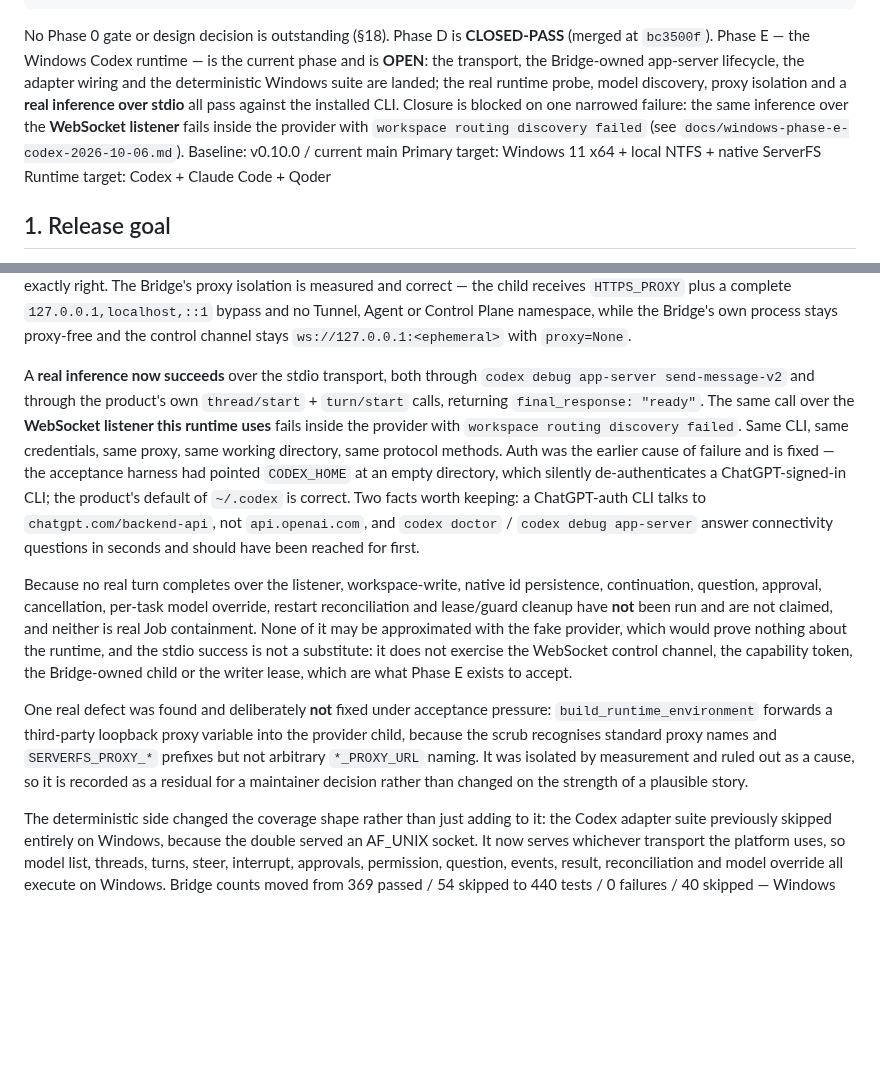
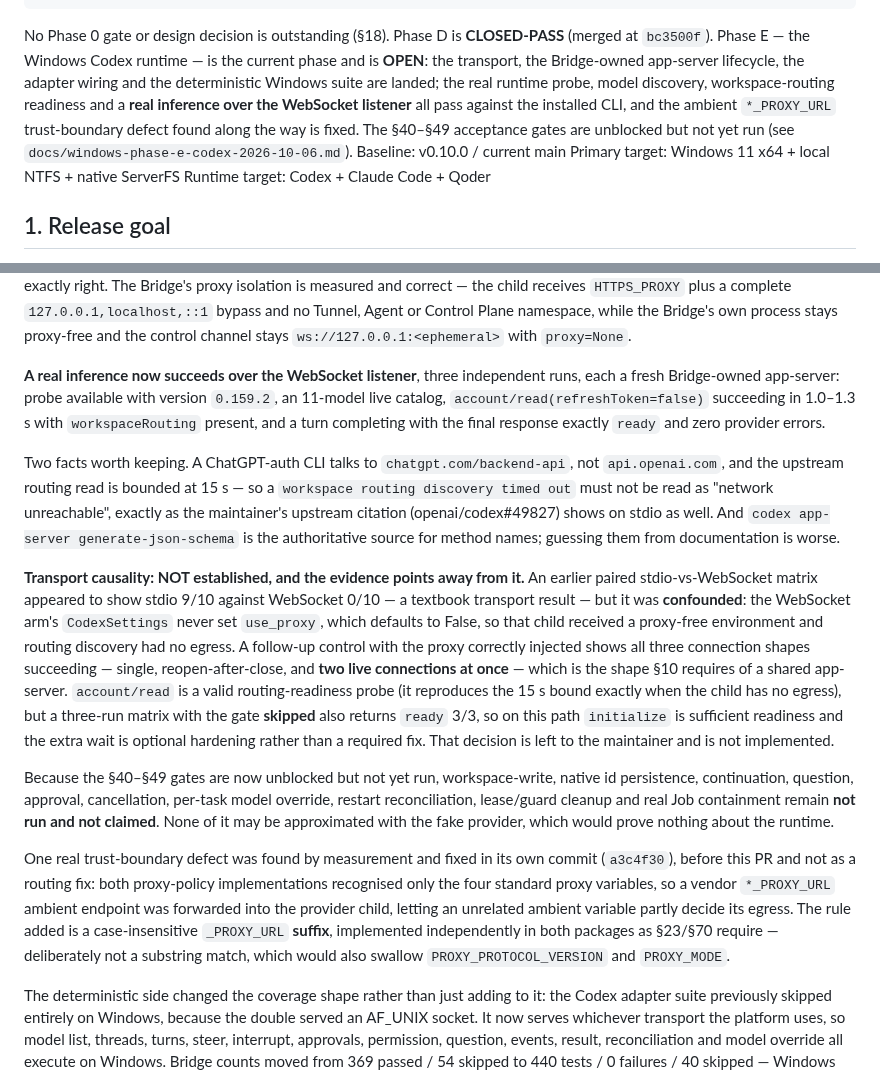
Before and after one commit to NTLx/ServerFS_MCP, a Markdown page: dev_plan_v0.11.md, 2 parts joined by grey strips. GitHub-like rendering; blank space fills up the shorter version.

```diff
--- a/dev_plan_v0.11.md
+++ b/dev_plan_v0.11.md
@@ -38,10 +38,10 @@ C  C1–C5 PASS (2026-10-06) — the writer lease has a Windows twin: a platform
 No Phase 0 gate or design decision is outstanding (§18). Phase D is **CLOSED-PASS** (merged at
 `bc3500f`). Phase E — the Windows Codex runtime — is the current phase and is **OPEN**: the
 transport, the Bridge-owned app-server lifecycle, the adapter wiring and the deterministic Windows
-suite are landed; the real runtime probe, model discovery, proxy isolation and a **real inference over
-stdio** all pass against the installed CLI. Closure is blocked on one narrowed failure: the same
-inference over the **WebSocket listener** fails inside the provider with
-`workspace routing discovery failed` (see `docs/windows-phase-e-codex-2026-10-06.md`).
+suite are landed; the real runtime probe, model discovery, workspace-routing readiness and a **real
+inference over the WebSocket listener** all pass against the installed CLI, and the ambient
+`*_PROXY_URL` trust-boundary defect found along the way is fixed. The §40–§49 acceptance gates are
+unblocked but not yet run (see `docs/windows-phase-e-codex-2026-10-06.md`).
 Baseline: v0.10.0 / current main
 Primary target: Windows 11 x64 + local NTFS + native ServerFS
 Runtime target: Codex + Claude Code + Qoder
@@ -1895,30 +1895,42 @@ exactly right. The Bridge's proxy isolation is measured and correct — the chil
 namespace, while the Bridge's own process stays proxy-free and the control channel stays
 `ws://127.0.0.1:<ephemeral>` with `proxy=None`.
 
-A **real inference now succeeds** over the stdio transport, both through `codex debug app-server
-send-message-v2` and through the product's own `thread/start` + `turn/start` calls, returning
-`final_response: "ready"`. The same call over the **WebSocket listener this runtime uses** fails
-inside the provider with `workspace routing discovery failed`. Same CLI, same credentials, same proxy,
-same working directory, same protocol methods. Auth was the earlier cause of failure and is fixed —
-the acceptance harness had pointed `CODEX_HOME` at an empty directory, which silently de-authenticates
-a ChatGPT-signed-in CLI; the product's default of `~/.codex` is correct. Two facts worth keeping:
-a ChatGPT-auth CLI talks to `chatgpt.com/backend-api`, not `api.openai.com`, and `codex doctor` /
-`codex debug app-server` answer connectivity questions in seconds and should have been reached for
-first.
-
-Because no real turn completes over the listener, workspace-write, native id persistence,
-continuation, question, approval, cancellation, per-task model override, restart reconciliation and
-lease/guard cleanup have **not** been run and are not claimed, and neither is real Job containment.
-None of it may be approximated with the fake provider, which would prove nothing about the runtime,
-and the stdio success is not a substitute: it does not exercise the WebSocket control channel, the
-capability token, the Bridge-owned child or the writer lease, which are what Phase E exists to
-accept.
-
-One real defect was found and deliberately **not** fixed under acceptance pressure:
-`build_runtime_environment` forwards a third-party loopback proxy variable into the provider child,
-because the scrub recognises standard proxy names and `SERVERFS_PROXY_*` prefixes but not arbitrary
-`*_PROXY_URL` naming. It was isolated by measurement and ruled out as a cause, so it is recorded as
-a residual for a maintainer decision rather than changed on the strength of a plausible story.
+**A real inference now succeeds over the WebSocket listener**, three independent runs, each a fresh
+Bridge-owned app-server: probe available with version `0.159.2`, an 11-model live catalog,
+`account/read(refreshToken=false)` succeeding in 1.0–1.3 s with `workspaceRouting` present, and a
+turn completing with the final response exactly `ready` and zero provider errors.
+
+Two facts worth keeping. A ChatGPT-auth CLI talks to `chatgpt.com/backend-api`, not
+`api.openai.com`, and the upstream routing read is bounded at 15 s — so a
+`workspace routing discovery timed out` must not be read as "network unreachable", exactly as the
+maintainer's upstream citation (openai/codex#49827) shows on stdio as well. And
+`codex app-server generate-json-schema` is the authoritative source for method names; guessing them
+from documentation is worse.
+
+**Transport causality: NOT established, and the evidence points away from it.** An earlier paired
+stdio-vs-WebSocket matrix appeared to show stdio 9/10 against WebSocket 0/10 — a textbook
+transport result — but it was **confounded**: the WebSocket arm's `CodexSettings` never set
+`use_proxy`, which defaults to False, so that child received a proxy-free environment and routing
+discovery had no egress. A follow-up control with the proxy correctly injected shows all three
+connection shapes succeeding — single, reopen-after-close, and **two live connections at once** —
+which is the shape §10 requires of a shared app-server. `account/read` is a valid routing-readiness
+probe (it reproduces the 15 s bound exactly when the child has no egress), but a three-run matrix with
+the gate **skipped** also returns `ready` 3/3, so on this path `initialize` is sufficient readiness
+and the extra wait is optional hardening rather than a required fix. That decision is left to the
+maintainer and is not implemented.
+
+Because the §40–§49 gates are now unblocked but not yet run, workspace-write, native id persistence,
+continuation, question, approval, cancellation, per-task model override, restart reconciliation,
+lease/guard cleanup and real Job containment remain **not run and not claimed**. None of it may be
+approximated with the fake provider, which would prove nothing about the runtime.
+
+One real trust-boundary defect was found by measurement and fixed in its own commit (`a3c4f30`),
+before this PR and not as a routing fix: both proxy-policy implementations recognised only the four
+standard proxy variables, so a vendor `*_PROXY_URL` ambient endpoint was forwarded into the provider
+child, letting an unrelated ambient variable partly decide its egress. The rule added is a
+case-insensitive `_PROXY_URL` **suffix**, implemented independently in both packages as §23/§70
+require — deliberately not a substring match, which would also swallow `PROXY_PROTOCOL_VERSION` and
+`PROXY_MODE`.
 
 The deterministic side changed the coverage shape rather than just adding to it: the Codex adapter
 suite previously skipped entirely on Windows, because the double served an AF_UNIX socket. It now
```
Also changed, not shown: docs/windows-phase-e-codex-2026-10-06.md (+81 -87 lines).
